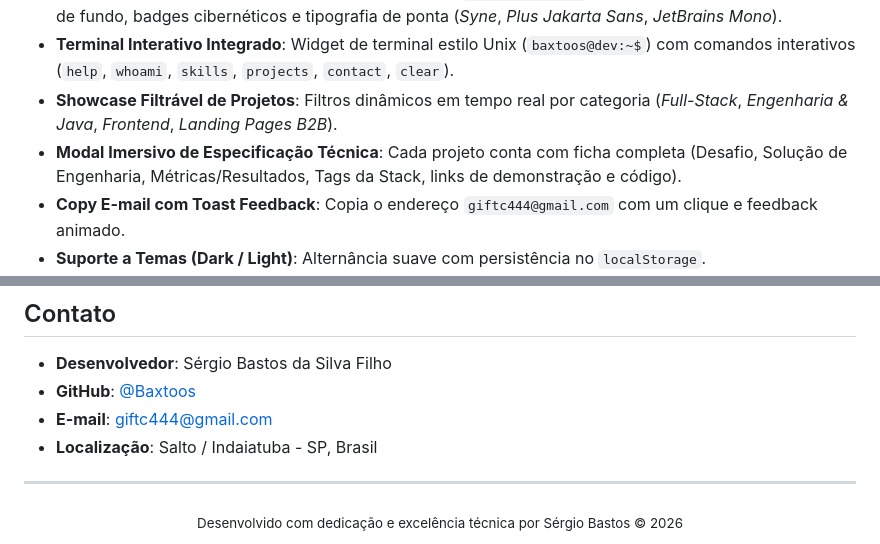
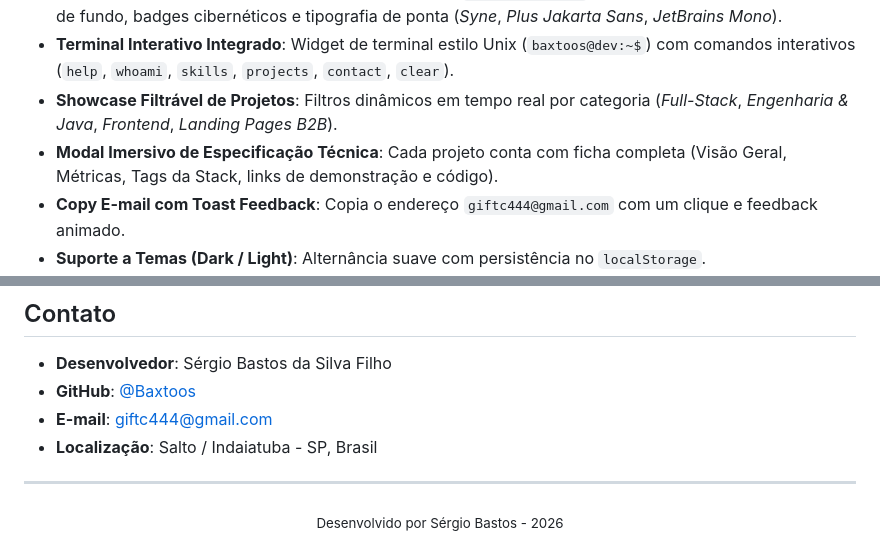
Before and after one commit to Baxtoos/portifolio, a Markdown page: README.md, 2 parts joined by grey strips. GitHub-like rendering.

Commit message:
chore: strip copyright symbol, bullets, and unicode characters from README and PROFILE_README

```diff
--- a/README.md
+++ b/README.md
@@ -29,7 +29,7 @@ O portfólio reúne os principais projetos de desenvolvimento de software, siste
 - **Design System Obsidian**: Efeito Glassmorphism com `backdrop-filter`, orbes dinâmicos de luz no plano de fundo, badges cibernéticos e tipografia de ponta (*Syne*, *Plus Jakarta Sans*, *JetBrains Mono*).
 - **Terminal Interativo Integrado**: Widget de terminal estilo Unix (`baxtoos@dev:~$`) com comandos interativos (`help`, `whoami`, `skills`, `projects`, `contact`, `clear`).
 - **Showcase Filtrável de Projetos**: Filtros dinâmicos em tempo real por categoria (*Full-Stack*, *Engenharia & Java*, *Frontend*, *Landing Pages B2B*).
-- **Modal Imersivo de Especificação Técnica**: Cada projeto conta com ficha completa (Desafio, Solução de Engenharia, Métricas/Resultados, Tags da Stack, links de demonstração e código).
+- **Modal Imersivo de Especificação Técnica**: Cada projeto conta com ficha completa (Visão Geral, Métricas, Tags da Stack, links de demonstração e código).
 - **Copy E-mail com Toast Feedback**: Copia o endereço `giftc444@gmail.com` com um clique e feedback animado.
 - **Suporte a Temas (Dark / Light)**: Alternância suave com persistência no `localStorage`.
 - **Animações de Clique e Redirecionamento**: Feedback tátil com efeito de ondulação radial neon e barra de progresso suave no topo.
@@ -131,5 +131,5 @@ npx serve .
 ---
 
 <div align="center">
-  <sub>Desenvolvido com dedicação e excelência técnica por Sérgio Bastos © 2026</sub>
+  <sub>Desenvolvido por Sérgio Bastos - 2026</sub>
 </div>
```
Also changed, not shown: other parts of README.md (+28 -28 lines), PROFILE_README.md (+11 -11 lines).
